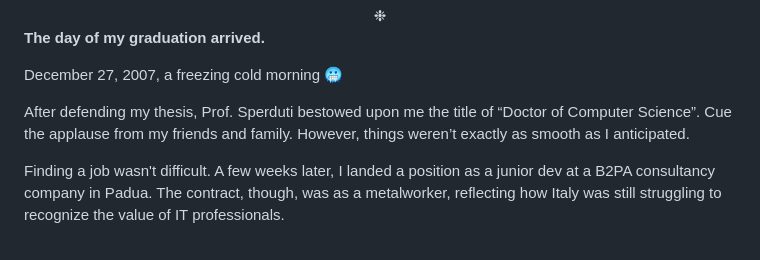
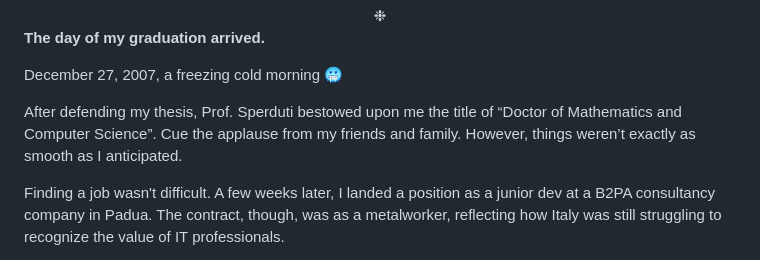
Before and after one commit to borgateo/blog-2025, a Markdown page: src/posts/happyness.md, the part around the change. Drawn GitHub-style.

```diff
--- a/src/posts/happyness.md
+++ b/src/posts/happyness.md
@@ -35,7 +35,7 @@ I've always loved computers and video games, so it was the obvious choice for me
 
 December 27, 2007, a freezing cold morning 🥶
 
-After defending my thesis, Prof. Sperduti bestowed upon me the title of “Doctor of Computer Science”. Cue the applause from my friends and family. However, things weren’t exactly as smooth as I anticipated.
+After defending my thesis, Prof. Sperduti bestowed upon me the title of “Doctor of Mathematics and Computer Science”. Cue the applause from my friends and family. However, things weren’t exactly as smooth as I anticipated.
 
 Finding a job wasn't difficult. A few weeks later, I landed a position as a junior dev at a B2PA consultancy company in Padua. The contract, though, was as a metalworker, reflecting how Italy was still struggling to recognize the value of IT professionals.
 
```
